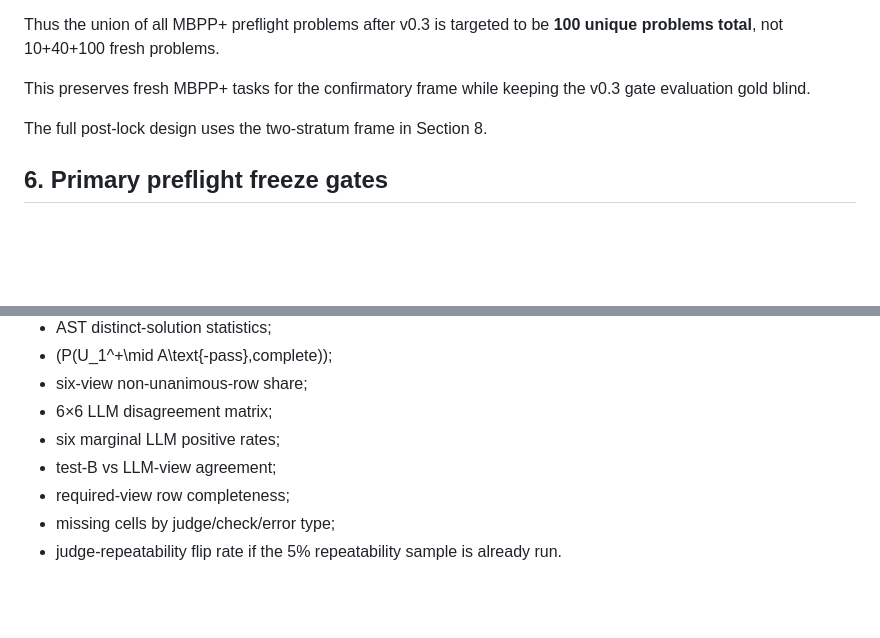
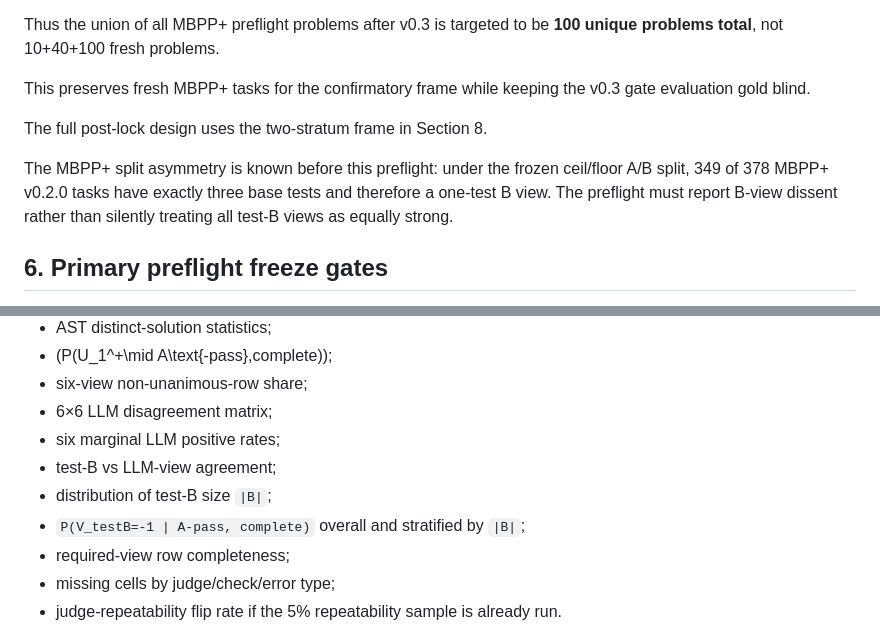
Before and after one commit to StephCpa/RSI-research, a Markdown page: P1/experiments/preflight_prereg_v0_3.md, 2 parts joined by grey strips. GitHub-like rendering; blank space fills up the shorter version.

Commit message:
Add MBPP test-B strength diagnostic to v0.3 preflight

```diff
--- a/P1/experiments/preflight_prereg_v0_3.md
+++ b/P1/experiments/preflight_prereg_v0_3.md
@@ -255,6 +255,11 @@ v0.3 gate evaluation gold blind.
 
 The full post-lock design uses the two-stratum frame in Section 8.
 
+The MBPP+ split asymmetry is known before this preflight: under the frozen
+ceil/floor A/B split, 349 of 378 MBPP+ v0.2.0 tasks have exactly three base
+tests and therefore a one-test B view. The preflight must report B-view dissent
+rather than silently treating all test-B views as equally strong.
+
 ## 6. Primary preflight freeze gates
 
 The old strict \(0.10<P(A\text{-pass})<0.90\) gate is retired in v0.3 because it
@@ -330,6 +335,8 @@ Before freeze, write:
 - 6×6 LLM disagreement matrix;
 - six marginal LLM positive rates;
 - test-B vs LLM-view agreement;
+- distribution of test-B size `|B|`;
+- `P(V_testB=-1 | A-pass, complete)` overall and stratified by `|B|`;
 - required-view row completeness;
 - missing cells by judge/check/error type;
 - judge-repeatability flip rate if the 5% repeatability sample is already run.
```
